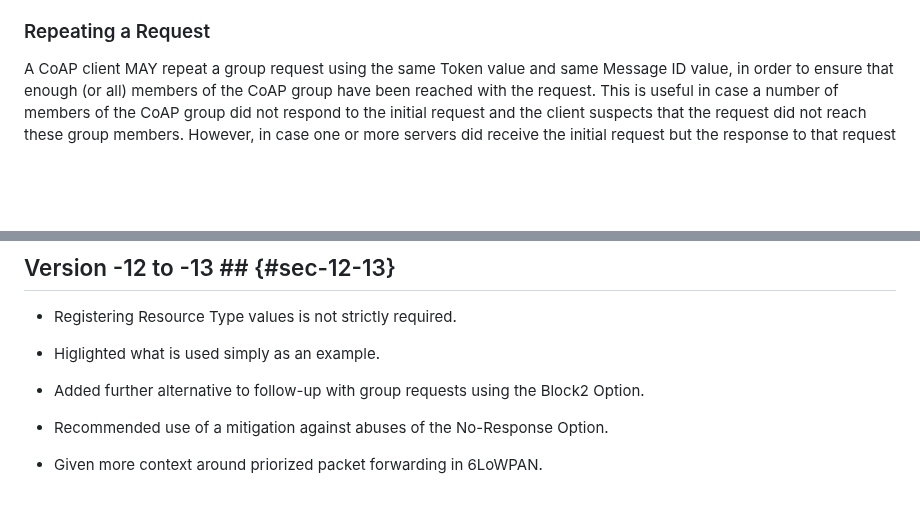
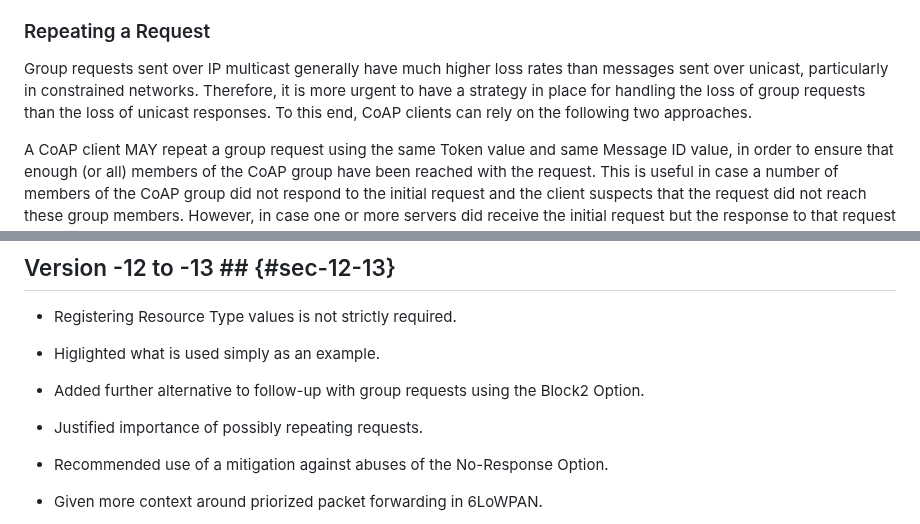
Before and after one commit to core-wg/groupcomm-bis, a Markdown page: draft-ietf-core-groupcomm-bis.md, 2 parts joined by grey strips. Rendered like a GitHub page; blank space fills up the shorter version.

Commit message:
Justified importance of possibly repeating requests

```diff
--- a/draft-ietf-core-groupcomm-bis.md
+++ b/draft-ietf-core-groupcomm-bis.md
@@ -495,6 +495,8 @@ The CoAP No-Response Option {{RFC7967}} can be used by a client to influence the
 Any default response suppression by a server SHOULD be performed consistently, as follows: if a request on a resource produces a particular Response Code and this response is not suppressed, then another request on the same resource that produces a response of the same Response Code class (see {{Section 3 of RFC7252}}) is also not suppressed. For example, if a 4.05 (Method Not Allowed) error response code is suppressed by default on a resource, then a 4.15 Unsupported Content-Format error response code is also suppressed by default for that resource.
 
 ### Repeating a Request ###
+Group requests sent over IP multicast generally have much higher loss rates than messages sent over unicast, particularly in constrained networks. Therefore, it is more urgent to have a strategy in place for handling the loss of group requests than the loss of unicast responses. To this end, CoAP clients can rely on the following two approaches.
+
 A CoAP client MAY repeat a group request using the same Token value and same Message ID value, in order to ensure that enough (or all) members of the CoAP group have been reached with the request. This is useful in case a number of members of the CoAP group did not respond to the initial request and the client suspects that the request did not reach these group members. However, in case one or more servers did receive the initial request but the response to that request was lost, this repeat does not help to retrieve the lost response(s) if the server(s) implement the optional Message ID based deduplication ({{Section 4.5 of RFC7252}}).
 
 A CoAP client MAY repeat a group request using a different Message ID (and the same or a different Token value), in which case all servers that received the initial request will again process the repeated request since it appears within a new CoAP message. This is useful in case a client suspects that one or more response(s) to its original request were lost and the client needs to collect more, or even all, responses from members of the CoAP group, even if this comes at the cost of the overhead of certain group members responding twice (once to the original request, and once to the repeated request with different Message ID).
@@ -1733,6 +1735,8 @@ Finally, {{sec-proxy-forward}} refers to {{RFC8075}} for the operation of HTTP-t
 
 * Added further alternative to follow-up with group requests using the Block2 Option.
 
+* Justified importance of possibly repeating requests.
+
 * Recommended use of a mitigation against abuses of the No-Response Option.
 
 * Given more context around priorized packet forwarding in 6LoWPAN.
```
